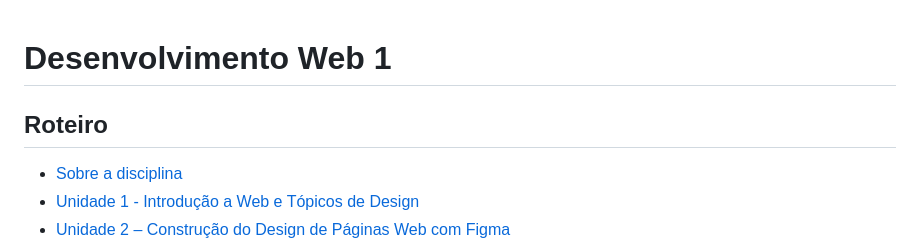
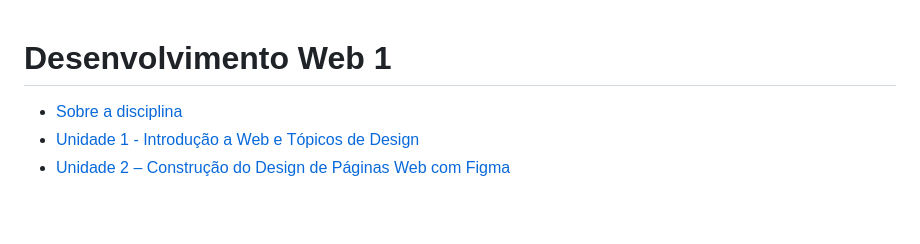
Before and after one commit to pedroeuzebiojs/dw1-tii-ifce, a Markdown page: README.md, the part around one of its changes. GitHub-like rendering; blank space fills up the shorter version.

Commit message:
docs: atualiza readme.md

```diff
--- a/README.md
+++ b/README.md
@@ -1,6 +1,4 @@
 # Desenvolvimento Web 1
-
-## Roteiro
 
 - [Sobre a disciplina](#sobre-a-disciplina)
 - [Unidade 1 - Introdução a Web e Tópicos de Design](#unidade-1--introdução-a-web-e-tópicos-de-design)
```
Also changed, not shown: other parts of README.md (+5 -5 lines).
